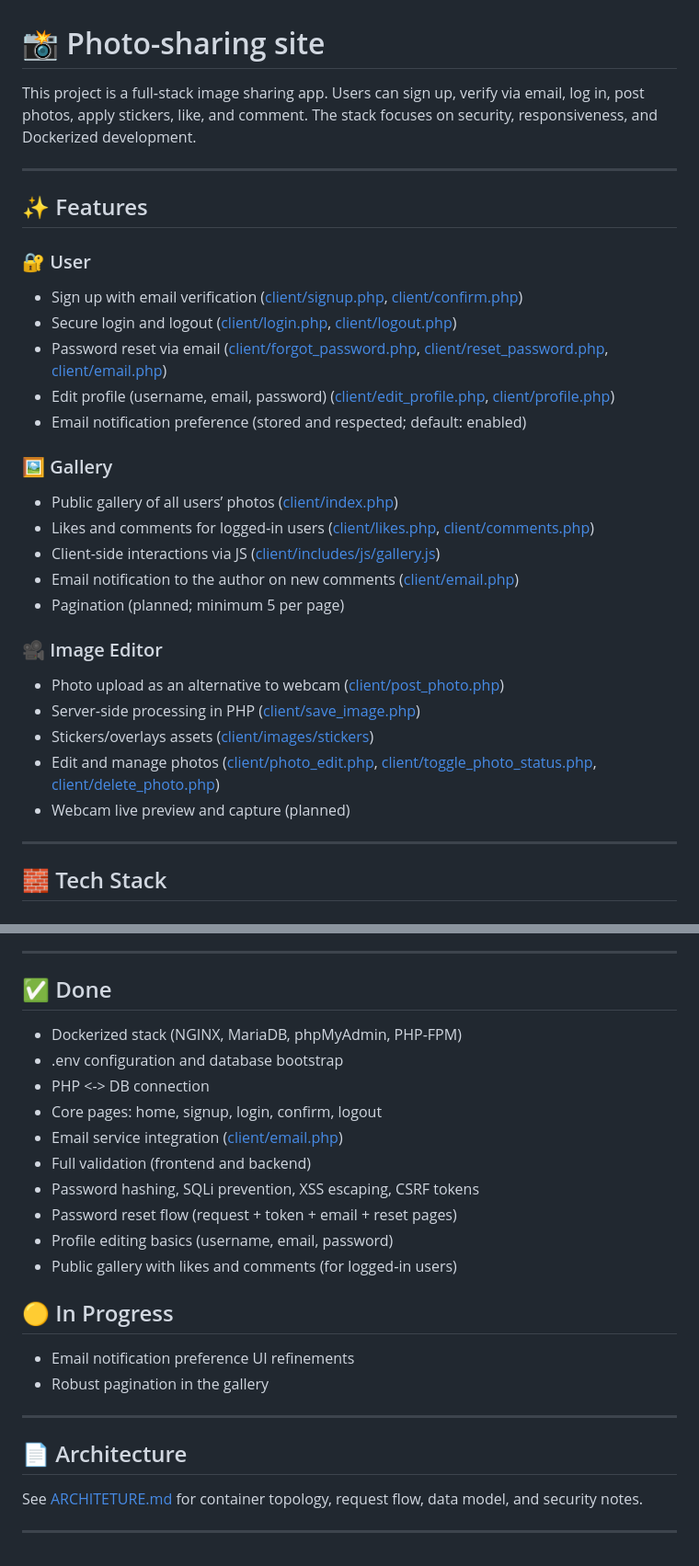
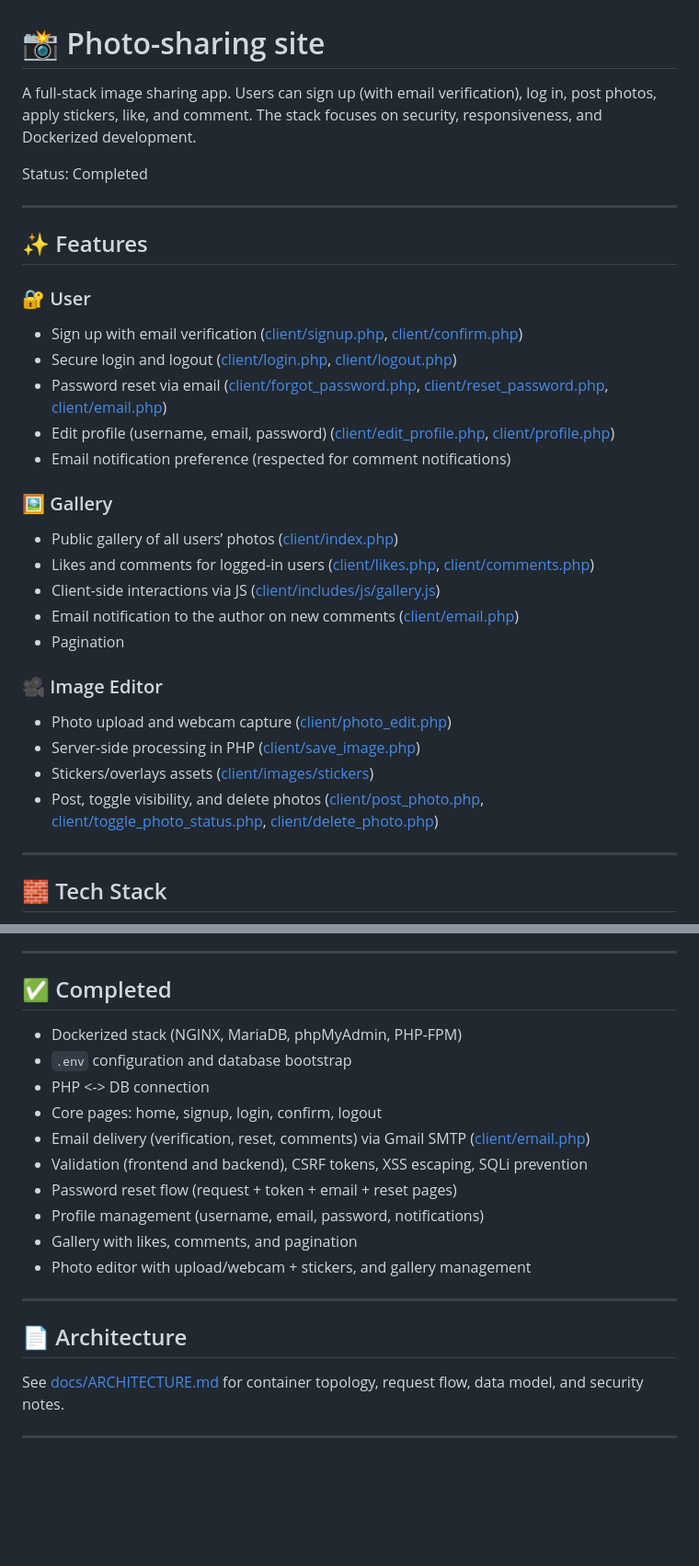
Before and after one commit to nands93/photo_sharing_site, a Markdown page: README.md, 2 parts joined by grey strips. Shown at 92% size. Rendered like a GitHub page; blank space fills up the shorter version.

```diff
--- a/README.md
+++ b/README.md
@@ -1,6 +1,8 @@
 # 📸 Photo-sharing site
 
-This project is a full‑stack image sharing app. Users can sign up, verify via email, log in, post photos, apply stickers, like, and comment. The stack focuses on security, responsiveness, and Dockerized development.
+A full‑stack image sharing app. Users can sign up (with email verification), log in, post photos, apply stickers, like, and comment. The stack focuses on security, responsiveness, and Dockerized development.
+
+Status: Completed
 
 ---
 
@@ -11,21 +13,20 @@ This project is a full‑stack image sharing app. Users can sign up, verify via
 - Secure login and logout ([client/login.php](client/login.php), [client/logout.php](client/logout.php))
 - Password reset via email ([client/forgot_password.php](client/forgot_password.php), [client/reset_password.php](client/reset_password.php), [client/email.php](client/email.php))
 - Edit profile (username, email, password) ([client/edit_profile.php](client/edit_profile.php), [client/profile.php](client/profile.php))
-- Email notification preference (stored and respected; default: enabled)
+- Email notification preference (respected for comment notifications)
 
 ### 🖼️ Gallery
 - Public gallery of all users’ photos ([client/index.php](client/index.php))
 - Likes and comments for logged‑in users ([client/likes.php](client/likes.php), [client/comments.php](client/comments.php))
 - Client-side interactions via JS ([client/includes/js/gallery.js](client/includes/js/gallery.js))
 - Email notification to the author on new comments ([client/email.php](client/email.php))
-- Pagination (planned; minimum 5 per page)
+- Pagination
 
 ### 🎥 Image Editor
-- Photo upload as an alternative to webcam ([client/post_photo.php](client/post_photo.php))
+- Photo upload and webcam capture ([client/photo_edit.php](client/photo_edit.php))
 - Server‑side processing in PHP ([client/save_image.php](client/save_image.php))
 - Stickers/overlays assets ([client/images/stickers](client/images/stickers))
-- Edit and manage photos ([client/photo_edit.php](client/photo_edit.php), [client/toggle_photo_status.php](client/toggle_photo_status.php), [client/delete_photo.php](client/delete_photo.php))
-- Webcam live preview and capture (planned)
+- Post, toggle visibility, and delete photos ([client/post_photo.php](client/post_photo.php), [client/toggle_photo_status.php](client/toggle_photo_status.php), [client/delete_photo.php](client/delete_photo.php))
 
 ---
 
@@ -100,26 +134,23 @@ SENDGRID_API_KEY=your_sendgrid_api_key
 
 ---
 
-## ✅ Done
+## ✅ Completed
+
 - Dockerized stack (NGINX, MariaDB, phpMyAdmin, PHP-FPM)
-- .env configuration and database bootstrap
+- `.env` configuration and database bootstrap
 - PHP <-> DB connection
 - Core pages: home, signup, login, confirm, logout
-- Email service integration ([client/email.php](client/email.php))
-- Full validation (frontend and backend)
-- Password hashing, SQLi prevention, XSS escaping, CSRF tokens
+- Email delivery (verification, reset, comments) via Gmail SMTP ([client/email.php](client/email.php))
+- Validation (frontend and backend), CSRF tokens, XSS escaping, SQLi prevention
 - Password reset flow (request + token + email + reset pages)
-- Profile editing basics (username, email, password)
-- Public gallery with likes and comments (for logged‑in users)
-
-## 🟡 In Progress
-- Email notification preference UI refinements
-- Robust pagination in the gallery
+- Profile management (username, email, password, notifications)
+- Gallery with likes, comments, and pagination
+- Photo editor with upload/webcam + stickers, and gallery management
 
 ---
 
 ## 📄 Architecture
 
-See [ARCHITETURE.md](docs/ARCHITECTURE.md) for container topology, request flow, data model, and security notes.
+See [docs/ARCHITECTURE.md](docs/ARCHITECTURE.md) for container topology, request flow, data model, and security notes.
 
 ---
```
Also changed, not shown: other parts of README.md (+39 -6 lines), docs/ARCHITECTURE.md (+43 -81 lines).
